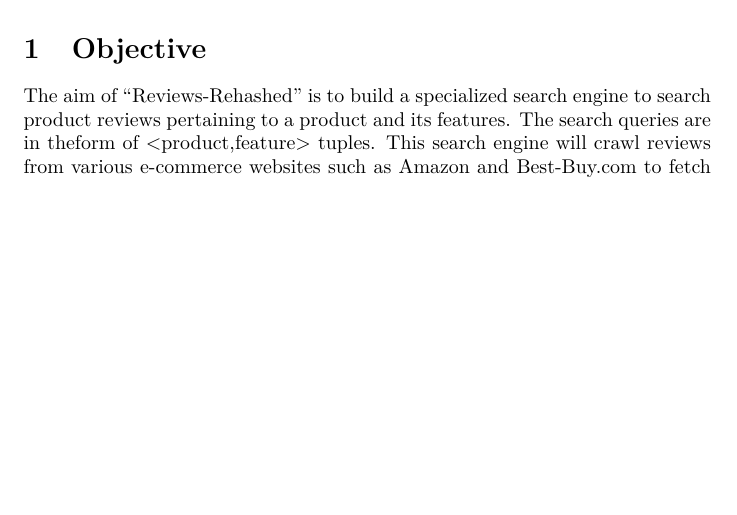
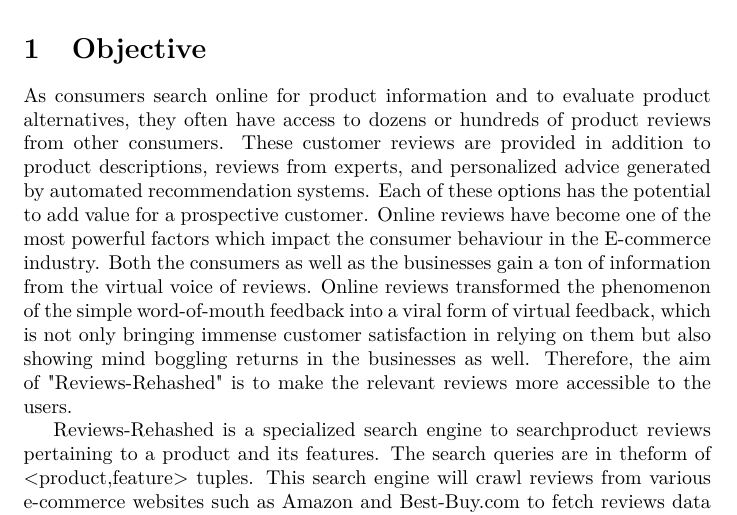
Before and after one commit to algorithmcardboard/Review-Rehashed, a LaTeX document (projectWriteUp/Project.tex): part of page 2 of 9, cut so that both start at the same text, the shorter picture padded with empty space. Compiled offline with pdfLaTeX.

Commit message:
updated objective

```diff
--- a/projectWriteUp/Project.tex
+++ b/projectWriteUp/Project.tex
@@ -21,7 +21,10 @@
 \newpage
 
 \section{Objective}
-The aim of ``Reviews-Rehashed'' is to build a specialized search engine to search product reviews pertaining to a product and its features. The search queries are in theform of <product,feature> tuples. This search engine will crawl reviews from various e-commerce websites such as Amazon and Best-Buy.com to fetch reviews data of various products. It searches for the user query and presents the links to the results after ranking the documents based on the intrinsic quality of the document as well asthe retrieval score. The quality of the document is based on a static score derived from the features of a review like the ratings, review-date, comments etc. We have implemented the search engine for electronics --- mobiles data from Amazon.com. There is a huge scope of expanding this to other products and other domains as well.
+
+As consumers search online for product information and to evaluate product alternatives, they often have access to dozens or hundreds of product reviews from other consumers. These customer reviews are provided in addition to product descriptions, reviews from experts, and personalized advice generated by automated recommendation systems. Each of these options has the potential to add value for a prospective customer. Online reviews have become one of the most powerful factors which impact the consumer behaviour in the E-commerce industry. Both the consumers as well as the businesses gain a ton of information from the virtual voice of reviews. Online reviews transformed the phenomenon of the simple word-of-mouth feedback into a viral form of virtual feedback, which is not only bringing immense customer satisfaction in relying on them but also showing mind boggling returns in the businesses as well. Therefore, the aim of "Reviews-Rehashed" is to make the relevant reviews more accessible to the users.
+
+Reviews-Rehashed is a specialized search engine to searchproduct reviews pertaining to a product and its features. The search queries are in theform of <product,feature> tuples. This search engine will crawl reviews from various e-commerce websites such as Amazon and Best-Buy.com to fetch reviews data of various products. It searches for the user query and presents the links to the results after ranking the documents based on the intrinsic quality of the document as well asthe retrieval score. The quality of the document is based on a static score derived from the features of a review like the ratings, review-date, comments etc. We have implemented the search engine for electronics - mobiles data from Amazon.com. There is a huge scope of expanding this to other products and other domains as well.
 
 \section{Data Sources}
 Amazon.com and BestBuy.com were the options considered to collect information regarding products and their reviews. To build a crawler to fetch the data, a preliminarystudy was conducted on the following to understand the website page layout and structure ---
```
